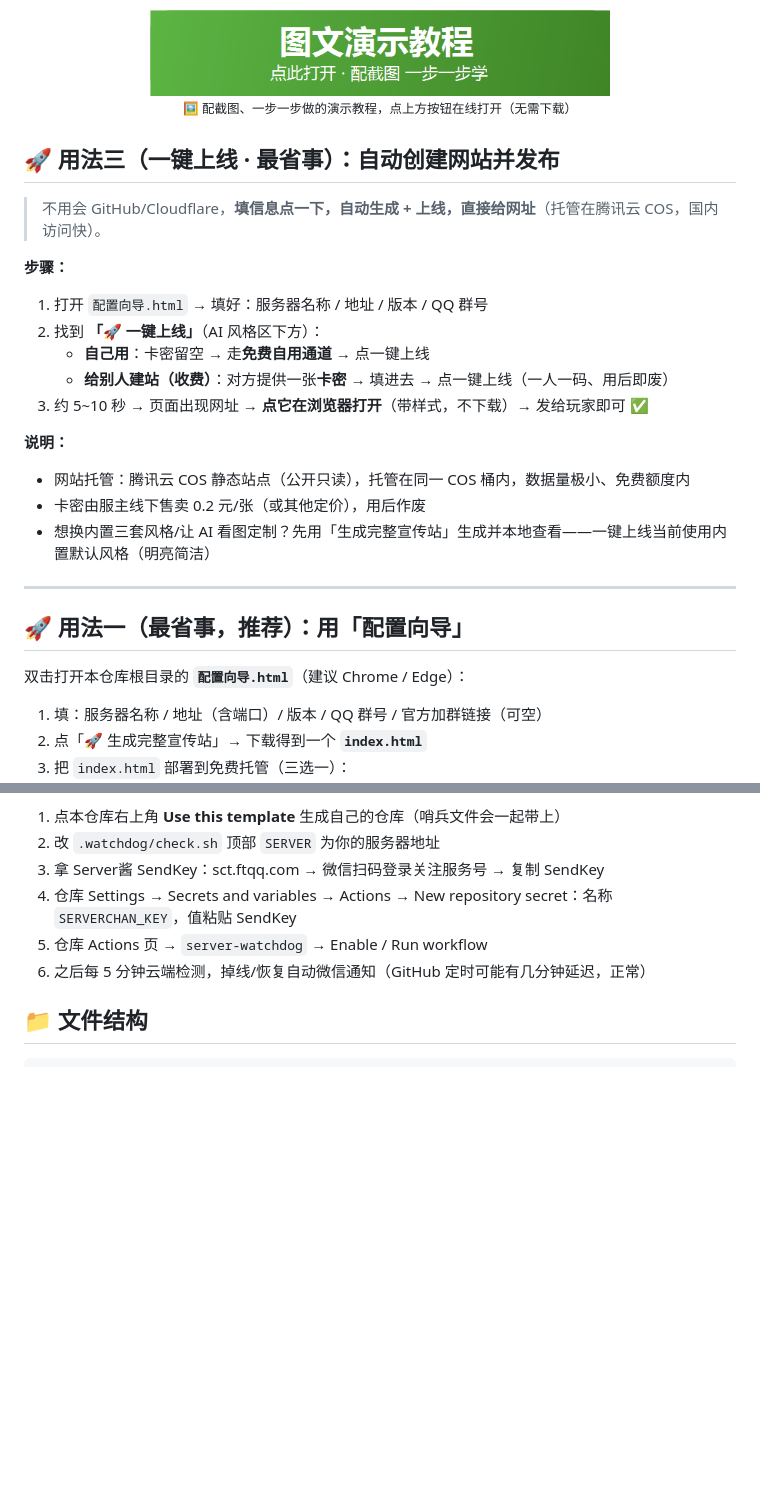
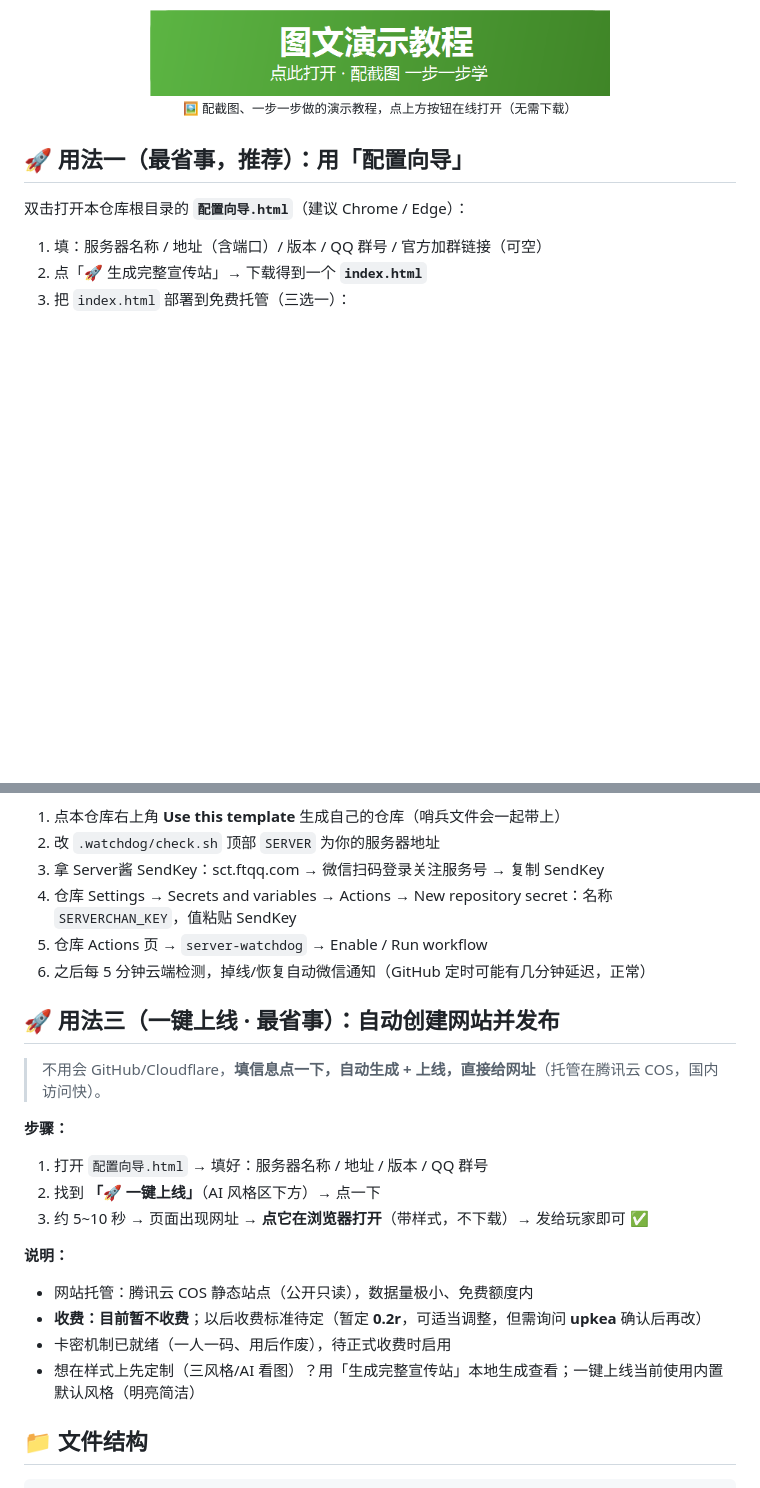
Before and after one commit to upkea/mc-server-promo-template, a Markdown page: README.md, 2 parts joined by grey strips. GitHub-like rendering; blank space fills up the shorter version.

Commit message:
docs: sort usages 1-2-3, adjust pricing note

````diff
--- a/README.md
+++ b/README.md
@@ -18,24 +18,6 @@
   </a>
   <br><small>🖼️ 配截图、一步一步做的演示教程，点上方按钮在线打开（无需下载）</small>
 </p>
-
-## 🚀 用法三（一键上线 · 最省事）：自动创建网站并发布
-
-> 不用会 GitHub/Cloudflare，**填信息点一下，自动生成 + 上线，直接给网址**（托管在腾讯云 COS，国内访问快）。
-
-**步骤：**
-1. 打开 `配置向导.html` → 填好：服务器名称 / 地址 / 版本 / QQ 群号
-2. 找到 **「🚀 一键上线」**（AI 风格区下方）：
-   - **自己用**：卡密留空 → 走**免费自用通道** → 点一键上线
-   - **给别人建站（收费）**：对方提供一张**卡密** → 填进去 → 点一键上线（一人一码、用后即废）
-3. 约 5~10 秒 → 页面出现网址 → **点它在浏览器打开**（带样式，不下载）→ 发给玩家即可 ✅
-
-**说明：**
-- 网站托管：腾讯云 COS 静态站点（公开只读），托管在同一 COS 桶内，数据量极小、免费额度内
-- 卡密由服主线下售卖 0.2 元/张（或其他定价），用后作废
-- 想换内置三套风格/让 AI 看图定制？先用「生成完整宣传站」生成并本地查看——一键上线当前使用内置默认风格（明亮简洁）
-
----
 
 ## 🚀 用法一（最省事，推荐）：用「配置向导」
 
@@ -68,6 +50,21 @@
 5. 仓库 Actions 页 → `server-watchdog` → Enable / Run workflow
 6. 之后每 5 分钟云端检测，掉线/恢复自动微信通知（GitHub 定时可能有几分钟延迟，正常）
 
+## 🚀 用法三（一键上线 · 最省事）：自动创建网站并发布
+
+> 不用会 GitHub/Cloudflare，**填信息点一下，自动生成 + 上线，直接给网址**（托管在腾讯云 COS，国内访问快）。
+
+**步骤：**
+1. 打开 `配置向导.html` → 填好：服务器名称 / 地址 / 版本 / QQ 群号
+2. 找到 **「🚀 一键上线」**（AI 风格区下方）→ 点一下
+3. 约 5~10 秒 → 页面出现网址 → **点它在浏览器打开**（带样式，不下载）→ 发给玩家即可 ✅
+
+**说明：**
+- 网站托管：腾讯云 COS 静态站点（公开只读），数据量极小、免费额度内
+- **收费：目前暂不收费**；以后收费标准待定（暂定 **0.2r**，可适当调整，但需询问 **upkea** 确认后再改）
+- 卡密机制已就绪（一人一码、用后作废），待正式收费时启用
+- 想在样式上先定制（三风格/AI 看图）？用「生成完整宣传站」本地生成查看；一键上线当前使用内置默认风格（明亮简洁）
+
 ## 📁 文件结构
 
 ```
````
